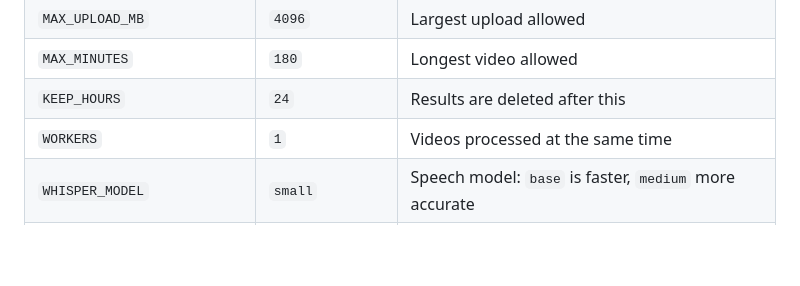
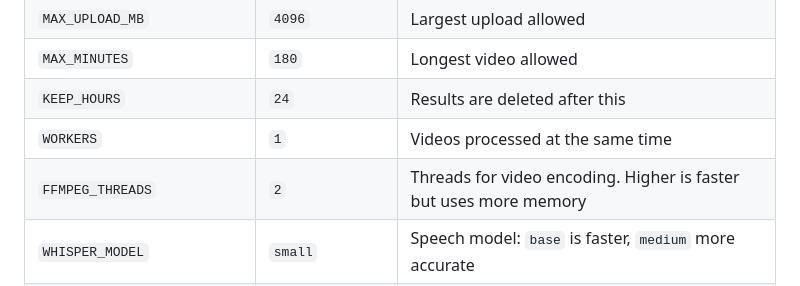
Before and after one commit to codenamehi/-autoclipper, a Markdown page: README.md, the part around the change. Rendered like a GitHub page; blank space fills up the shorter version.

```diff
--- a/README.md
+++ b/README.md
@@ -179,6 +179,7 @@ Free clips are quick: only the 10 seconds you picked get processed. Pro videos t
 | `MAX_MINUTES` | `180` | Longest video allowed |
 | `KEEP_HOURS` | `24` | Results are deleted after this |
 | `WORKERS` | `1` | Videos processed at the same time |
+| `FFMPEG_THREADS` | `2` | Threads for video encoding. Higher is faster but uses more memory |
 | `WHISPER_MODEL` | `small` | Speech model: `base` is faster, `medium` more accurate |
 | `DATABASE_URL` | | Supabase/Postgres connection string for accounts (see above) |
 | `SECRET_KEY` | auto | Signs login cookies (made and saved automatically if not set) |
```
